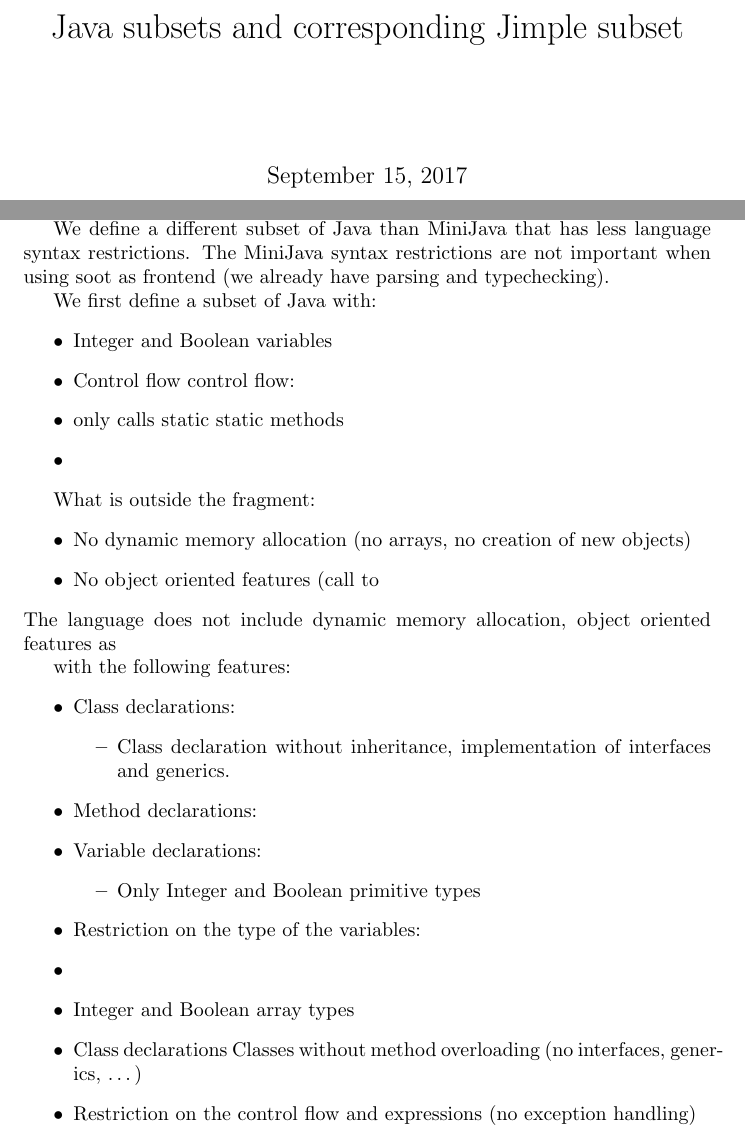
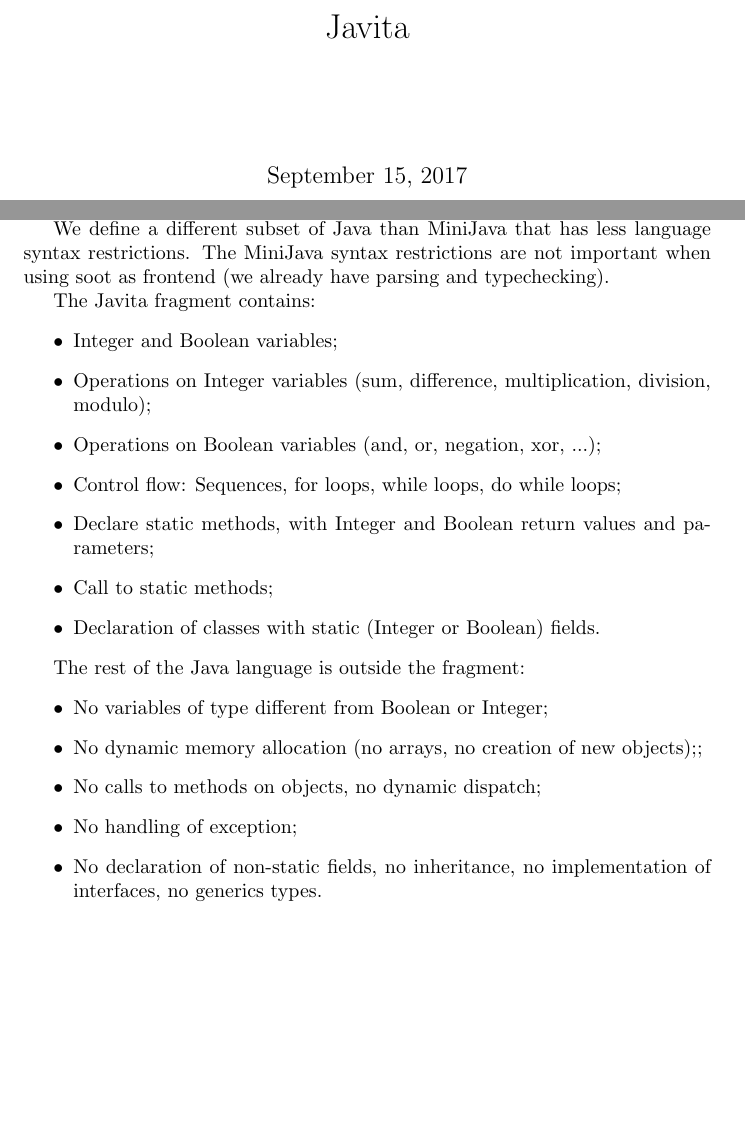
Before and after one commit to cuplv/cuanto, a LaTeX document (doc/scoot/language_subset.tex): two parts of pages 1 and 2 of 14, joined at a grey line, cut at the place of the change, the shorter picture padded with empty space. Compiled offline with pdfLaTeX.

Commit message:
Informal and quick description of the Javita language
Add a list of features included and excluded in the Javita language.

```diff
--- a/doc/scoot/language_subset.tex
+++ b/doc/scoot/language_subset.tex
@@ -9,6 +10,6 @@
 
 \begin{document}
-\title{Java subsets and corresponding Jimple subset}
+\title{Javita}
 
 \maketitle
 
@@ -21,46 +21,30 @@
+(a grammar for \minijava is available here \label{sec:minijava}).
 
 We define a different subset of Java than \minijava that has less
-language syntax restrictions.
-%
-The \minijava syntax restrictions are not important when using soot as
-frontend (we already have parsing and typechecking).
+language syntax restrictions. The \minijava syntax restrictions are
+not important when using soot as frontend (we already have parsing and
+typechecking).
 
-We first define a subset of Java with:
+The \javita fragment contains:
 \begin{itemize}
-\item Integer and Boolean variables
-\item Control flow  control flow:
-\item only calls static static methods
-\item
+\item Integer and Boolean variables;
+\item Operations on Integer variables (sum, difference,
+  multiplication, division, modulo);
+\item Operations on Boolean variables (and, or, negation, xor, ...);
+\item Control flow: Sequences, for loops, while loops, do while loops;
+\item Declare static methods, with Integer and Boolean return values
+  and parameters;
+\item Call to static methods;
+\item Declaration of classes with static (Integer or Boolean) fields.
 \end{itemize}
 
-What is outside the fragment:
+The rest of the Java language is outside the fragment:
 \begin{itemize}
-\item No dynamic memory allocation (no arrays, no creation of new
-  objects)
-\item No object oriented features (call to
-\end{itemize}
-The language does not include dynamic memory allocation, object
-oriented features as
-
- with the following features:
-\begin{itemize}
-\item Class declarations:
-  \begin{itemize}
-  \item Class declaration without inheritance, implementation of interfaces and generics.
-  \end{itemize}
-\item Method declarations:
-  \begin{itemize}
-
-  \end{itemize}
-\item Variable declarations:
-  \begin{itemize}
-  \item Only Integer and Boolean primitive types
-  \end{itemize}
-\item Restriction on the type of the variables:
-\item
-\item Integer and Boolean array types
-\item Class declarations
-Classes without method overloading (no interfaces, generics, \ldots)
-\item Restriction on the control flow and expressions (no exception handling)
+\item No variables of type different from Boolean or Integer;
+\item No dynamic memory allocation (no arrays, no creation of new objects);;
+\item No calls to methods on objects, no dynamic dispatch;
+\item No handling of exception;
+\item No declaration of non-static fields, no inheritance, no
+  implementation of interfaces, no generics types.
 \end{itemize}
 
```
Also changed, not shown: doc/scoot/language_subset.tex (15 more changed lines).
